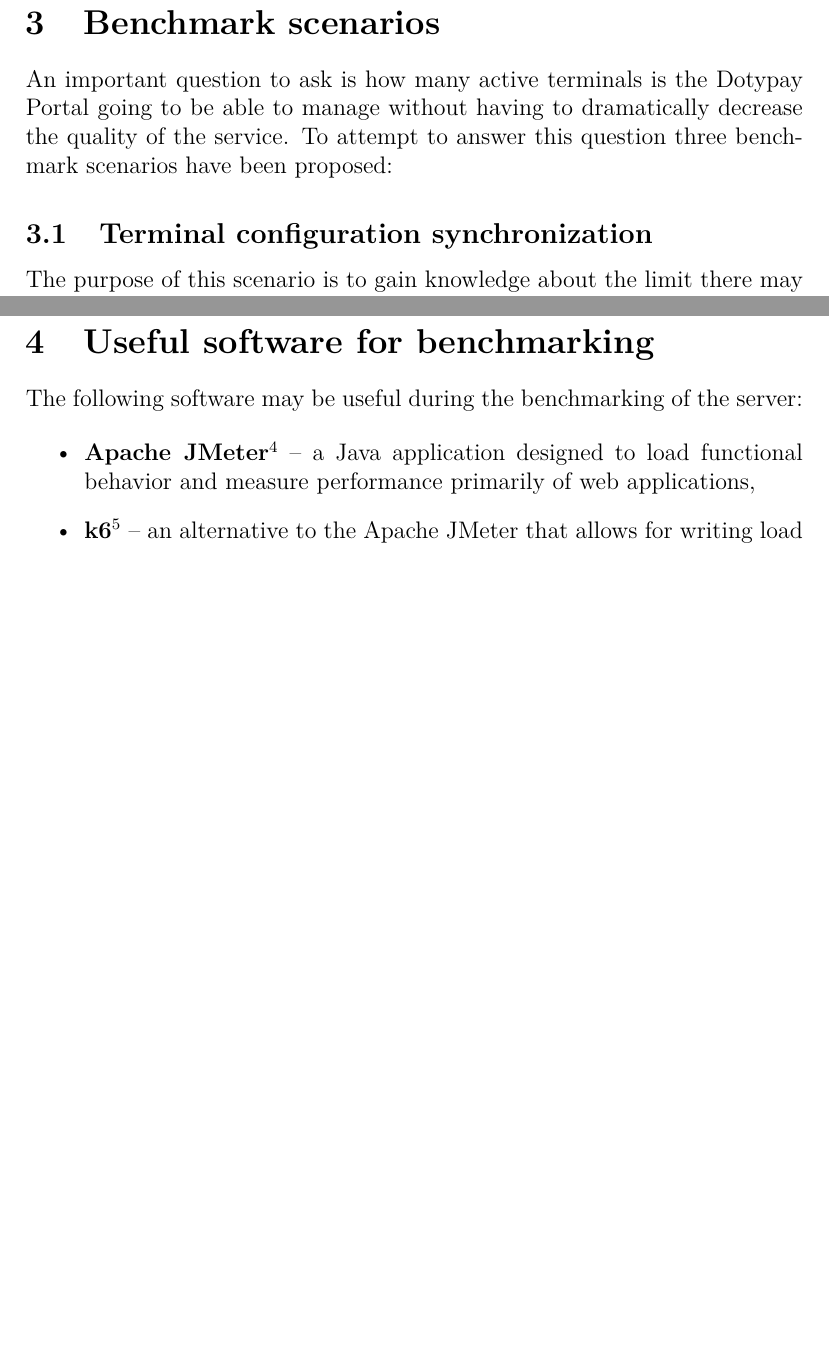
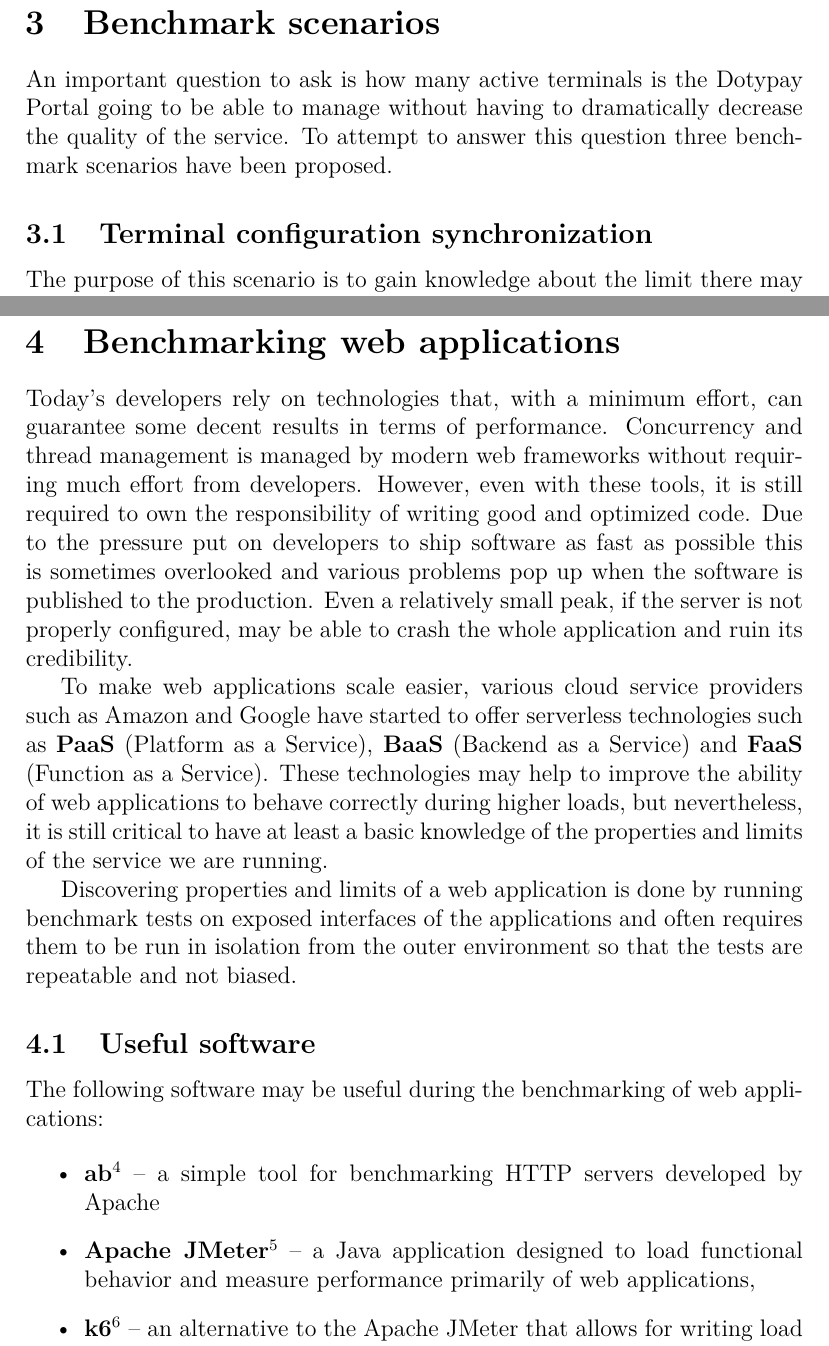
Before and after one commit to topnax/kiv-vss, a LaTeX problem sheet (sp/assignment/doc.tex): two parts of pages 7 and 8 of 9 before the commit and two parts of pages 7 and 8 of 10 after it, joined at a grey line, cut so that both start at the same text, the shorter picture padded with empty space. Compiled offline with pdfLaTeX.

Commit message:
Extended the "Benchmarking web applications" section

```diff
--- a/sp/assignment/doc.tex
+++ b/sp/assignment/doc.tex
@@ -208,10 +207,23 @@ Before performing the benchmark a certain amount of transaction data has to be a
 \subsection{Transaction and synchronization requests}
 The third scenario is a combination of the previous two scenarios in an attempt to better model the reality.
 
-\section{Useful software for benchmarking}
-The following software may be useful during the benchmarking of the server:
+\section{Benchmarking web applications}
+Today's developers rely on technologies that, with a minimum effort, can guarantee some decent results in terms of performance.
+Concurrency and thread management is managed by modern web frameworks without requiring much effort from developers.
+However, even with these tools, it is still required to own the responsibility of writing good and optimized code.
+Due to the pressure put on developers to ship software as fast as possible this is sometimes overlooked and various problems pop up when the software is published to the production.
+Even a relatively small peak, if the server is not properly configured, may be able to crash the whole application and ruin its credibility.
+
+To make web applications scale easier, various cloud service providers such as Amazon and Google have started to offer serverless technologies such as \textbf{PaaS} (Platform as a Service), \textbf{BaaS} (Backend as a Service) and \textbf{FaaS} (Function as a Service).
+These technologies may help to improve the ability of web applications to behave correctly during higher loads, but nevertheless, it is still critical to have at least a basic knowledge of the properties and limits of the service we are running.
+
+Discovering properties and limits of a web application is done by running benchmark tests on exposed interfaces of the applications and often requires them to be run in isolation from the outer environment so that the tests are repeatable and not biased.
+
+\subsection{Useful software}
+The following software may be useful during the benchmarking of web applications:
 
 \begin{itemize}
+    \item \textbf{ab}\footnote{\url{https://httpd.apache.org/docs/2.4/programs/ab.html}}  -- a simple tool for benchmarking HTTP servers developed by Apache
    \item \textbf{Apache JMeter}\footnote{\url{http://jmeter.apache.org/}} -- a Java application designed to load functional behavior and measure performance primarily of web applications,
    \item \textbf{k6}\footnote{\url{https://k6.io/}} -- an alternative to the Apache JMeter that allows for writing load tests of REST APIs in the Javascript language,
    \item and \textbf{Python programming language} -- some simple benchmark scenarios can be implemented by writing a group of Python scripts as the Python language offers expressive grammar.
```
Also changed, not shown: sp/assignment/doc.tex (3 more changed lines).
